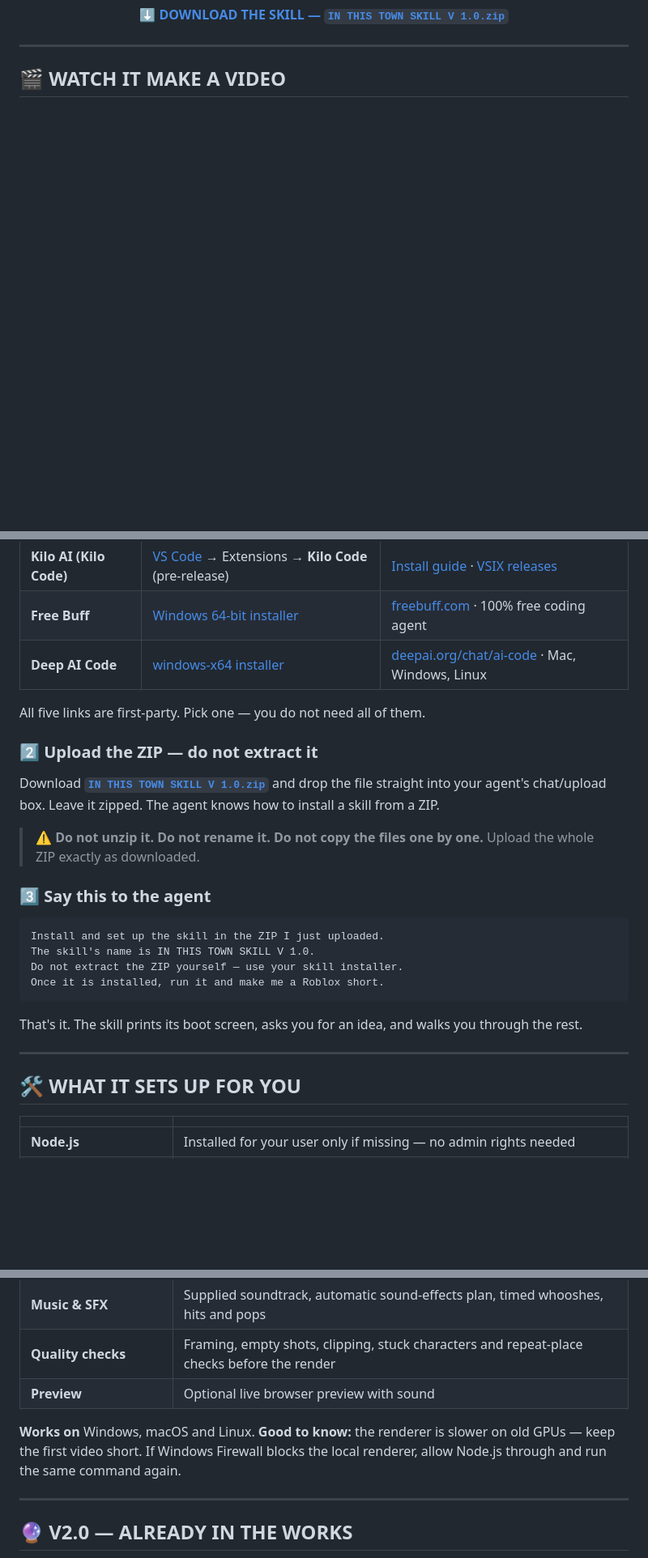
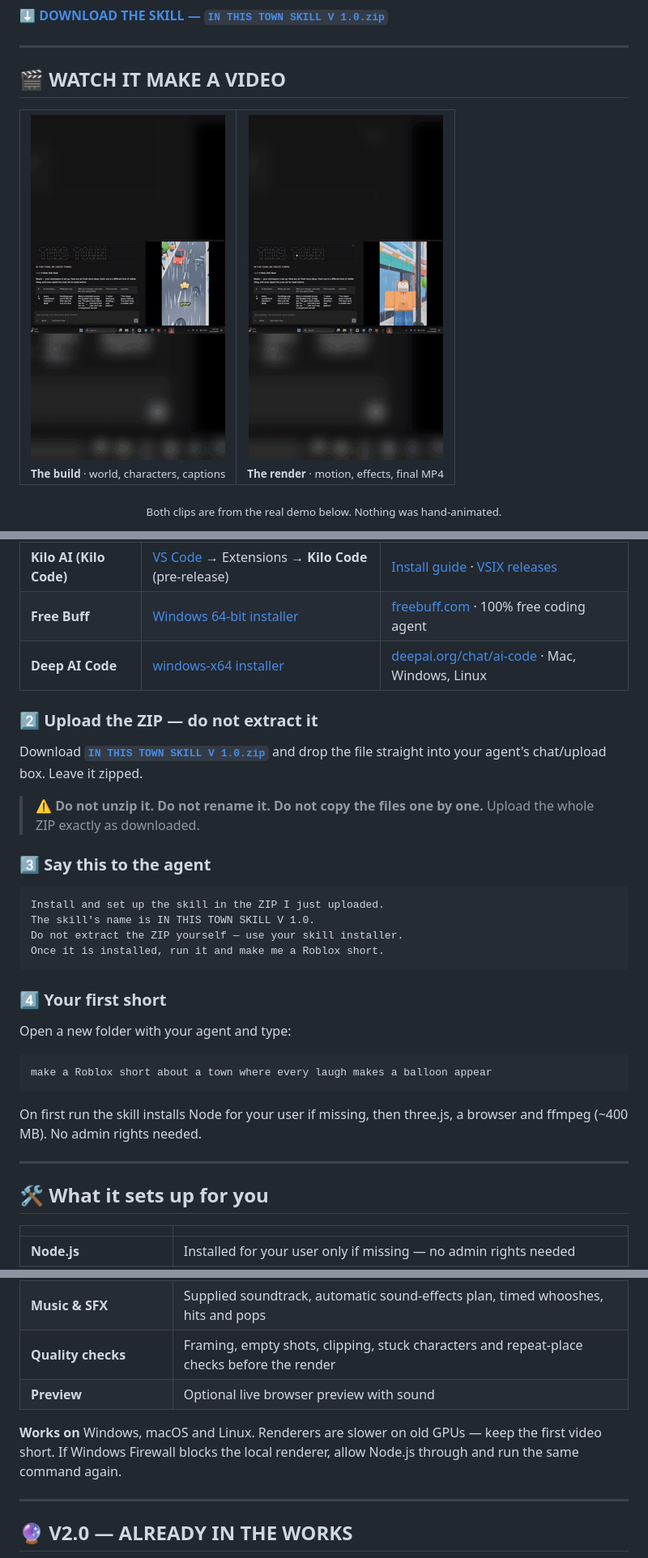
Before and after one commit to hackerlolord/roblox-shorts-skill-suite, a Markdown page: README.md, 3 parts joined by grey strips. Shown at 81% size. Drawn GitHub-style; pictures changed too: docs/img/r1.gif (added), docs/img/r2.gif (added); blank space fills up the shorter version.

````diff
--- a/README.md
+++ b/README.md
@@ -32,5 +40,14 @@
 
 ## 🎬 WATCH IT MAKE A VIDEO
 
+<table align="center">
+  <tr>
+    <td align="center"><img src="docs/img/r1.gif" width="240" alt="IN THIS TOWN SKILL V 1.0 building the first Roblox short"><br><sub><b>The build</b> · world, characters, captions</sub></td>
+    <td align="center"><img src="docs/img/r2.gif" width="240" alt="IN THIS TOWN SKILL V 1.0 rendering the final vertical short"><br><sub><b>The render</b> · motion, effects, final MP4</sub></td>
+  </tr>
+</table>
+
+<p align="center"><sub>Both clips are from the real demo below. Nothing was hand-animated.</sub></p>
+
 <div align="center">
 
@@ -136,28 +161,34 @@ IN THIS TOWN SKILL V 1.0/
 | **Free Buff** | [Windows 64-bit installer](https://freebuff.com/api/desktop/download/windows) | [freebuff.com](https://freebuff.com/) · 100% free coding agent |
 | **Deep AI Code** | [windows-x64 installer](https://deepai.org/download/deepai-code/windows-x64) | [deepai.org/chat/ai-code](https://www.deepai.org/chat/ai-code) · Mac, Windows, Linux |
 
-All five links are first-party. Pick one — you do not need all of them.
-
 ### 2️⃣ Upload the ZIP — **do not extract it**
 
-Download **[`IN THIS TOWN SKILL V 1.0.zip`](https://github.com/hackerlolord/in-this-town-skill/raw/main/IN%20THIS%20TOWN%20SKILL%20V%201.0.zip)** and drop the file straight into your agent's chat/upload box. Leave it zipped. The agent knows how to install a skill from a ZIP.
+Download **[`IN THIS TOWN SKILL V 1.0.zip`](https://github.com/hackerlolord/in-this-town-skill/raw/main/IN%20THIS%20TOWN%20SKILL%20V%201.0.zip)** and drop the file straight into your agent's chat/upload box. Leave it zipped.
 
 > ⚠️ **Do not unzip it. Do not rename it. Do not copy the files one by one.** Upload the whole ZIP exactly as downloaded.
 
 ### 3️⃣ Say this to the agent
 
-```text
+```
 Install and set up the skill in the ZIP I just uploaded.
 The skill's name is IN THIS TOWN SKILL V 1.0.
 Do not extract the ZIP yourself — use your skill installer.
 Once it is installed, run it and make me a Roblox short.
 ```
 
-That's it. The skill prints its boot screen, asks you for an idea, and walks you through the rest.
+### 4️⃣ Your first short
+
+Open a new folder with your agent and type:
+
+```
+make a Roblox short about a town where every laugh makes a balloon appear
+```
+
+On first run the skill installs Node for your user if missing, then three.js, a browser and ffmpeg (~400 MB). No admin rights needed.
 
 ---
 
-## 🛠 WHAT IT SETS UP FOR YOU
+## 🛠 What it sets up for you
 
 | | |
 |---|---|
@@ -168,7 +199,7 @@ That's it. The skill prints its boot screen, asks you for an idea, and walks you
 | **Quality checks** | Framing, empty shots, clipping, stuck characters and repeat-place checks before the render |
 | **Preview** | Optional live browser preview with sound |
 
-**Works on** Windows, macOS and Linux. **Good to know:** the renderer is slower on old GPUs — keep the first video short. If Windows Firewall blocks the local renderer, allow Node.js through and run the same command again.
+**Works on** Windows, macOS and Linux. Renderers are slower on old GPUs — keep the first video short. If Windows Firewall blocks the local renderer, allow Node.js through and run the same command again.
 
 ---
 
````
Also changed, not shown: other parts of README.md (+59 -49 lines), docs/img/how.png (added), 1 other file.
